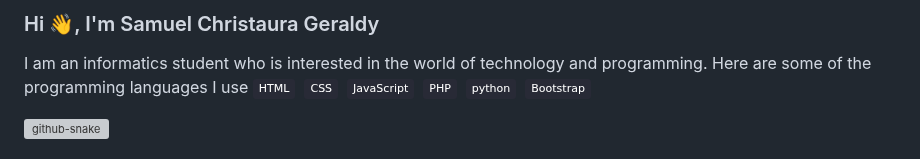
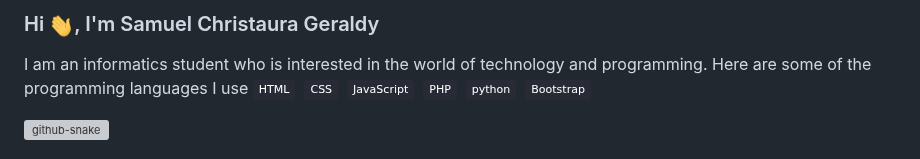
Before and after one commit to Xractz/Xractz, a Markdown page: README.md, the part around the change. Rendered like a GitHub page; pictures changed too: assets/wave.gif (added); badges without logos; grey boxes are pictures that could not be loaded.

Commit message:
add: wave gif

```diff
--- a/README.md
+++ b/README.md
@@ -1,4 +1,4 @@
-### Hi 👋, I'm Samuel Christaura Geraldy
+### Hi <img src="/assets/wave.gif" width="25px" />, I'm Samuel Christaura Geraldy
 I am an informatics student who is interested in the world of technology and programming. Here are some of the programming languages I use
 ![HTML](https://img.shields.io/badge/-HTML-282A36?style=flat&logo=HTML5)&nbsp;
 ![CSS](https://img.shields.io/badge/-CSS-282A36?style=flat&logo=CSS3&logoColor=1572B6)&nbsp;
```
